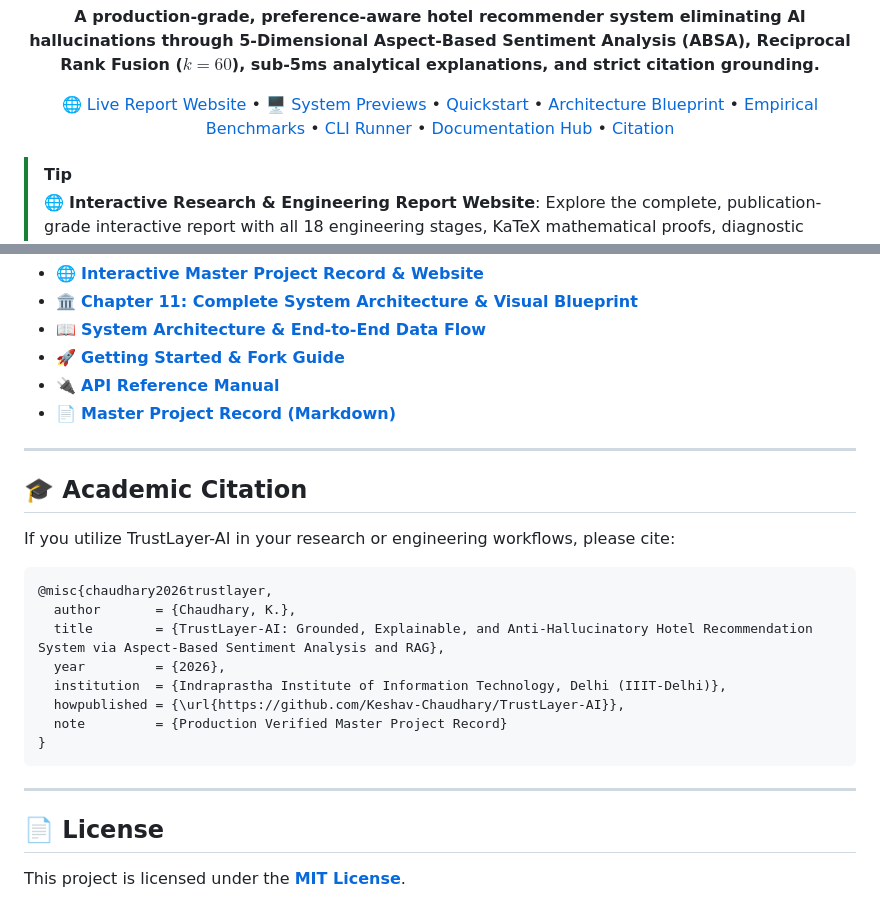
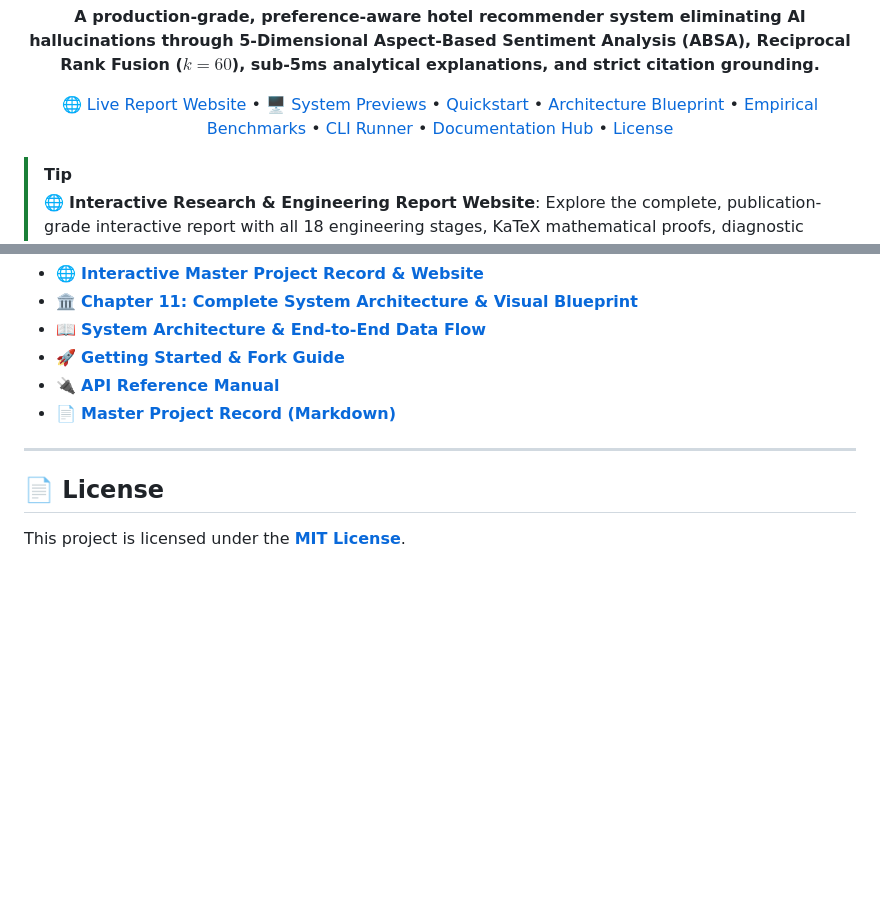
Before and after one commit to Keshav-Chaudhary/TrustLayer-AI, a Markdown page: README.md, 2 parts joined by grey strips. GitHub-like rendering; blank space fills up the shorter version.

Commit message:
docs: replace academic citation section with license reference in README navigation

````diff
--- a/README.md
+++ b/README.md
@@ -15,7 +15,7 @@
   <b>A production-grade, preference-aware hotel recommender system eliminating AI hallucinations through 5-Dimensional Aspect-Based Sentiment Analysis (ABSA), Reciprocal Rank Fusion ($k=60$), sub-5ms analytical explanations, and strict citation grounding.</b>
 </p>
 
-[🌐 Live Report Website](https://keshav-chaudhary.github.io/TrustLayer-AI/) • [🖥️ System Previews](#-system-interface-previews) • [Quickstart](#-1-click-quickstart) • [Architecture Blueprint](#-master-system-architecture) • [Empirical Benchmarks](#-empirical-benchmarks--breakthroughs) • [CLI Runner](#-cli-runner--orchestrator) • [Documentation Hub](#-in-depth-documentation) • [Citation](#-academic-citation)
+[🌐 Live Report Website](https://keshav-chaudhary.github.io/TrustLayer-AI/) • [🖥️ System Previews](#-system-interface-previews) • [Quickstart](#-1-click-quickstart) • [Architecture Blueprint](#-master-system-architecture) • [Empirical Benchmarks](#-empirical-benchmarks--breakthroughs) • [CLI Runner](#-cli-runner--orchestrator) • [Documentation Hub](#-in-depth-documentation) • [License](#-license)
 
 </div>
 
@@ -305,23 +305,6 @@ Services exposed:
 
 ---
 
-## 🎓 Academic Citation
-
-If you utilize TrustLayer-AI in your research or engineering workflows, please cite:
-
-```bibtex
-@misc{chaudhary2026trustlayer,
-  author       = {Chaudhary, K.},
-  title        = {TrustLayer-AI: Grounded, Explainable, and Anti-Hallucinatory Hotel Recommendation System via Aspect-Based Sentiment Analysis and RAG},
-  year         = {2026},
-  institution  = {Indraprastha Institute of Information Technology, Delhi (IIIT-Delhi)},
-  howpublished = {\url{https://github.com/Keshav-Chaudhary/TrustLayer-AI}},
-  note         = {Production Verified Master Project Record}
-}
-```
-
----
-
 ## 📄 License
 
 This project is licensed under the **[MIT License](LICENSE)**.
````
